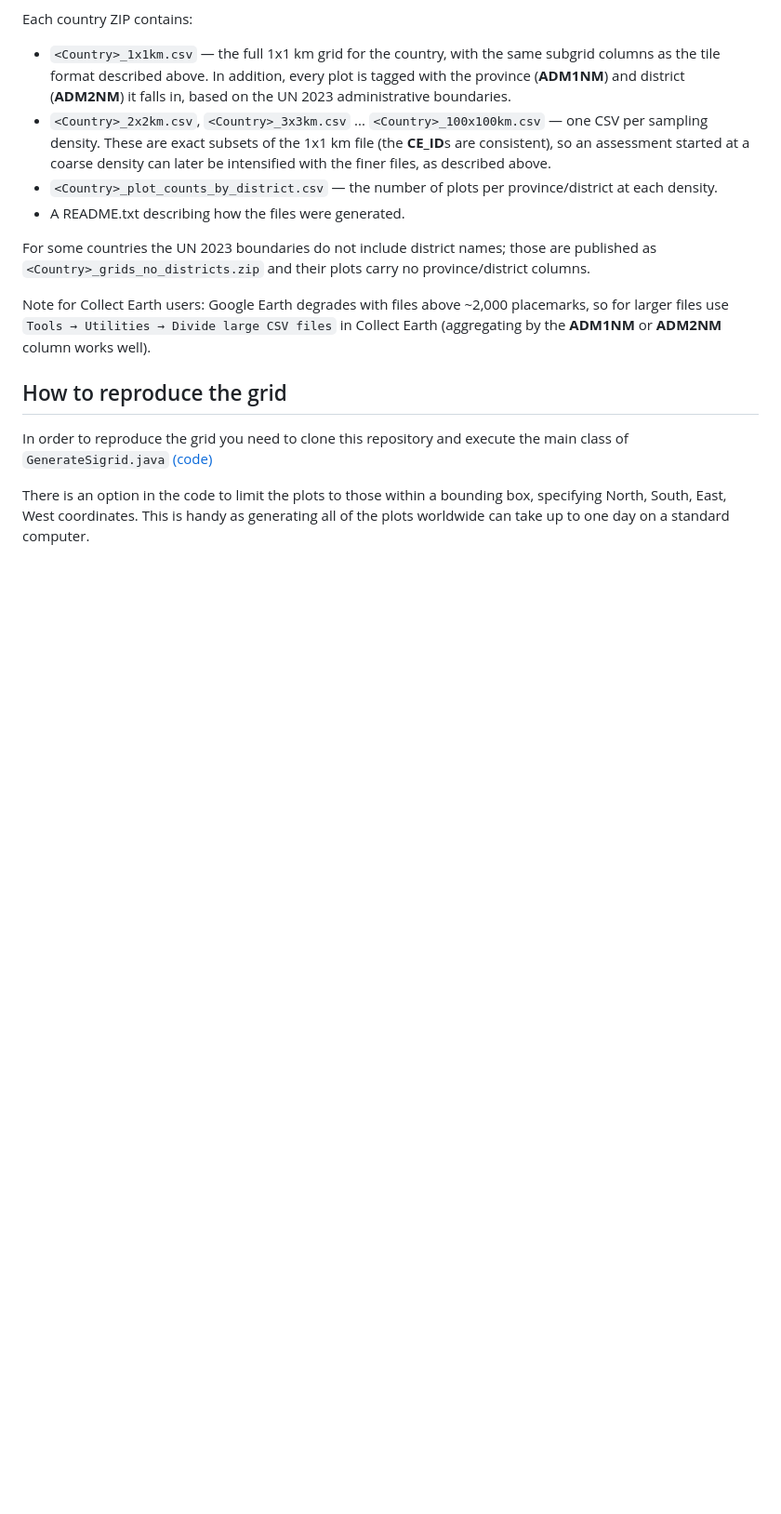
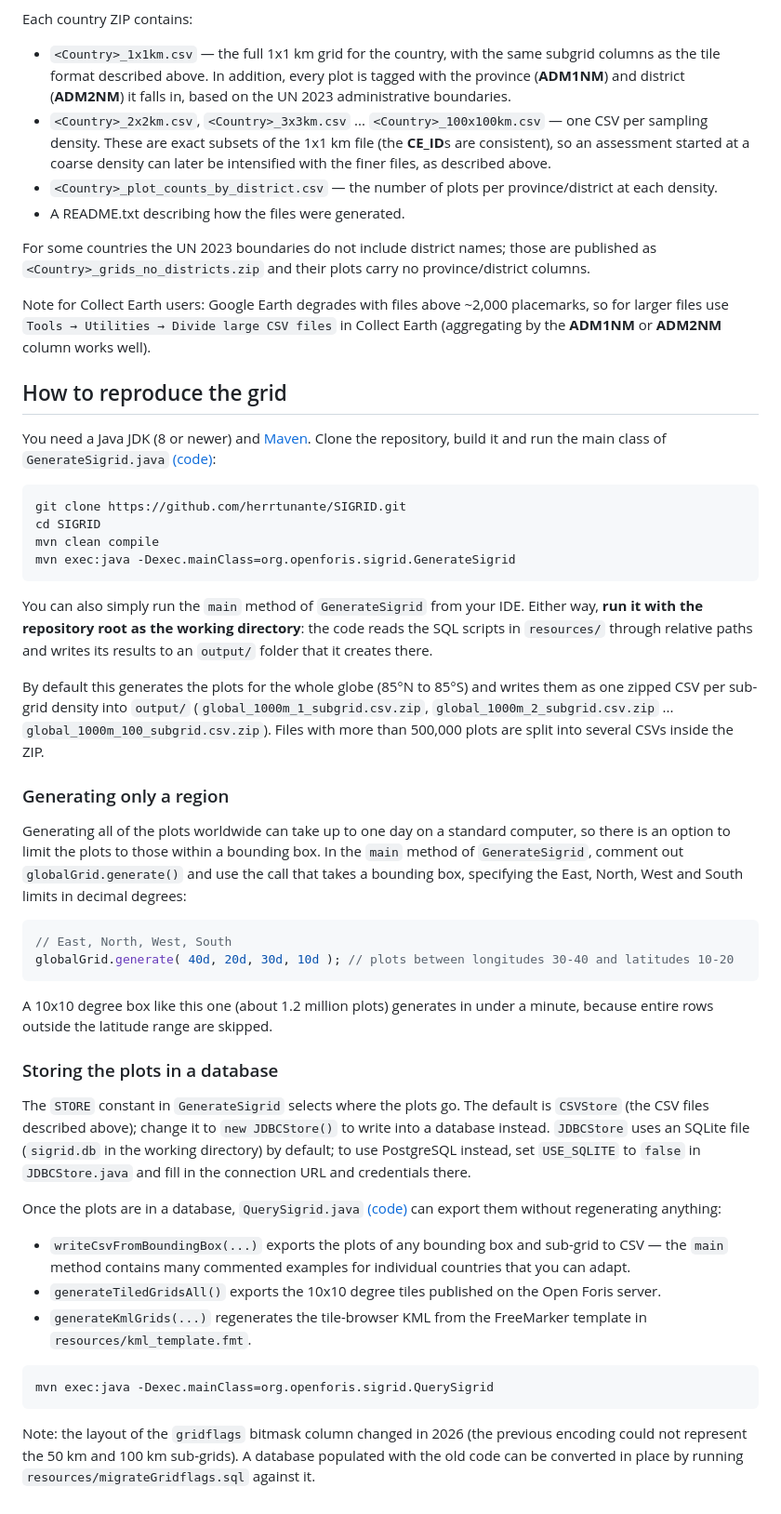
Before and after one commit to herrtunante/SIGRID, a Markdown page: README.md, the part around the change. Shown at 93% size. GitHub-like rendering; blank space fills up the shorter version.

Commit message:
Expand README instructions for generating the grid from the Java code
Co-Authored-By: Claude Fable 5 <noreply@anthropic.com>

````diff
--- a/README.md
+++ b/README.md
@@ -72,7 +72,42 @@ Note for Collect Earth users: Google Earth degrades with files above ~2,000 plac
 
 ## How to reproduce the grid
 
-In order to reproduce the grid you need to clone this repository and execute the main class of `GenerateSigrid.java` [(code)](https://github.com/herrtunante/SIGRID/blob/main/src/main/java/org/openforis/sigrid/GenerateSigrid.java)
+You need a Java JDK (8 or newer) and [Maven](https://maven.apache.org/). Clone the repository, build it and run the main class of `GenerateSigrid.java` [(code)](https://github.com/herrtunante/SIGRID/blob/main/src/main/java/org/openforis/sigrid/GenerateSigrid.java):
 
-There is an option in the code to limit the plots to those within a bounding box, specifying North, South, East, West coordinates.
-This is handy as generating all of the plots worldwide can take up to one day on a standard computer.
+```bash
+git clone https://github.com/herrtunante/SIGRID.git
+cd SIGRID
+mvn clean compile
+mvn exec:java -Dexec.mainClass=org.openforis.sigrid.GenerateSigrid
+```
+
+You can also simply run the `main` method of `GenerateSigrid` from your IDE. Either way, **run it with the repository root as the working directory**: the code reads the SQL scripts in `resources/` through relative paths and writes its results to an `output/` folder that it creates there.
+
+By default this generates the plots for the whole globe (85&deg;N to 85&deg;S) and writes them as one zipped CSV per sub-grid density into `output/` (`global_1000m_1_subgrid.csv.zip`, `global_1000m_2_subgrid.csv.zip` ... `global_1000m_100_subgrid.csv.zip`). Files with more than 500,000 plots are split into several CSVs inside the ZIP.
+
+### Generating only a region
+
+Generating all of the plots worldwide can take up to one day on a standard computer, so there is an option to limit the plots to those within a bounding box. In the `main` method of `GenerateSigrid`, comment out `globalGrid.generate()` and use the call that takes a bounding box, specifying the East, North, West and South limits in decimal degrees:
+
+```java
+// East, North, West, South
+globalGrid.generate( 40d, 20d, 30d, 10d ); // plots between longitudes 30-40 and latitudes 10-20
+```
+
+A 10x10 degree box like this one (about 1.2 million plots) generates in under a minute, because entire rows outside the latitude range are skipped.
+
+### Storing the plots in a database
+
+The `STORE` constant in `GenerateSigrid` selects where the plots go. The default is `CSVStore` (the CSV files described above); change it to `new JDBCStore()` to write into a database instead. `JDBCStore` uses an SQLite file (`sigrid.db` in the working directory) by default; to use PostgreSQL instead, set `USE_SQLITE` to `false` in `JDBCStore.java` and fill in the connection URL and credentials there.
+
+Once the plots are in a database, `QuerySigrid.java` [(code)](https://github.com/herrtunante/SIGRID/blob/main/src/main/java/org/openforis/sigrid/QuerySigrid.java) can export them without regenerating anything:
+
+- `writeCsvFromBoundingBox(...)` exports the plots of any bounding box and sub-grid to CSV — the `main` method contains many commented examples for individual countries that you can adapt.
+- `generateTiledGridsAll()` exports the 10x10 degree tiles published on the Open Foris server.
+- `generateKmlGrids(...)` regenerates the tile-browser KML from the FreeMarker template in `resources/kml_template.fmt`.
+
+```bash
+mvn exec:java -Dexec.mainClass=org.openforis.sigrid.QuerySigrid
+```
+
+Note: the layout of the `gridflags` bitmask column changed in 2026 (the previous encoding could not represent the 50 km and 100 km sub-grids). A database populated with the old code can be converted in place by running `resources/migrateGridflags.sql` against it.
````
